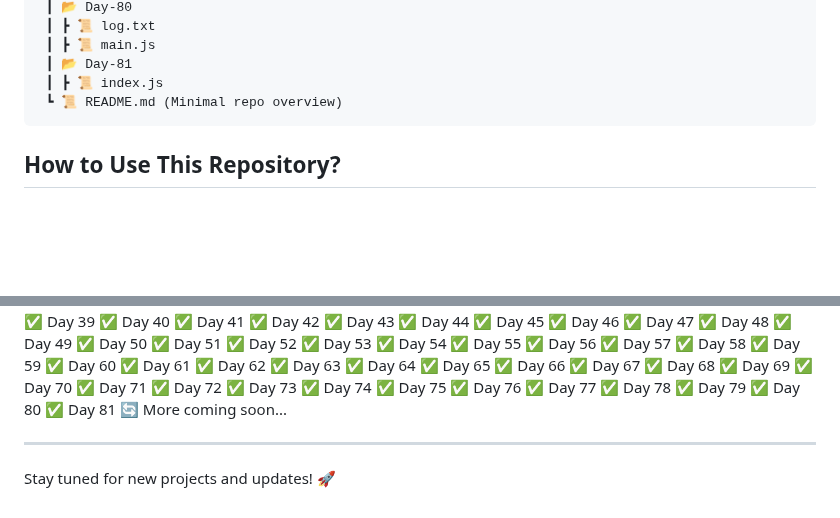
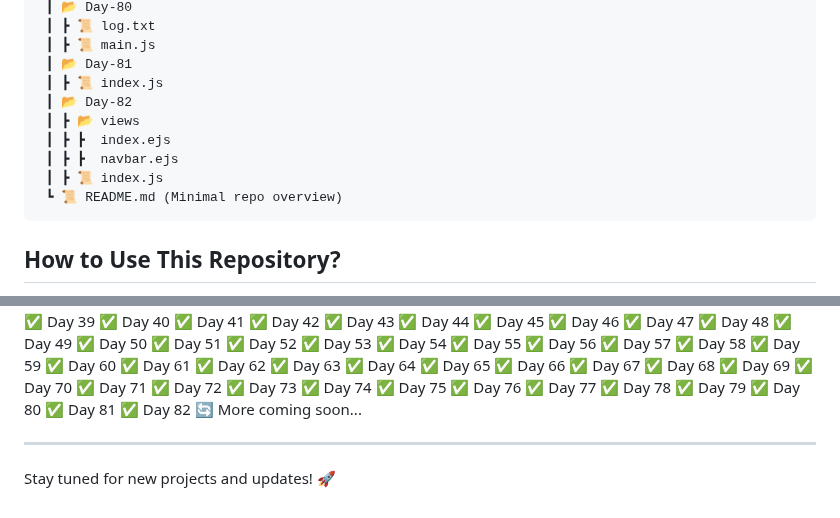
Before and after one commit to RajputGourish/WebDev-Journey, a Markdown page: Readme.md, 2 parts joined by grey strips. GitHub-like rendering; blank space fills up the shorter version.

````diff
--- a/Readme.md
+++ b/Readme.md
@@ -287,6 +287,11 @@ This repository documents my daily progress in learning and building projects re
  ┃ ┣ 📜 main.js
  ┃ 📂 Day-81
  ┃ ┣ 📜 index.js
+ ┃ 📂 Day-82
+ ┃ ┣ 📂 views
+ ┃ ┣ ┣  index.ejs
+ ┃ ┣ ┣  navbar.ejs
+ ┃ ┣ 📜 index.js
  ┗ 📜 README.md (Minimal repo overview)
 ```
 
@@ -376,6 +381,7 @@ This repository documents my daily progress in learning and building projects re
 ✅ Day 79
 ✅ Day 80
 ✅ Day 81
+✅ Day 82
 🔄 More coming soon...
 
 ---
````
